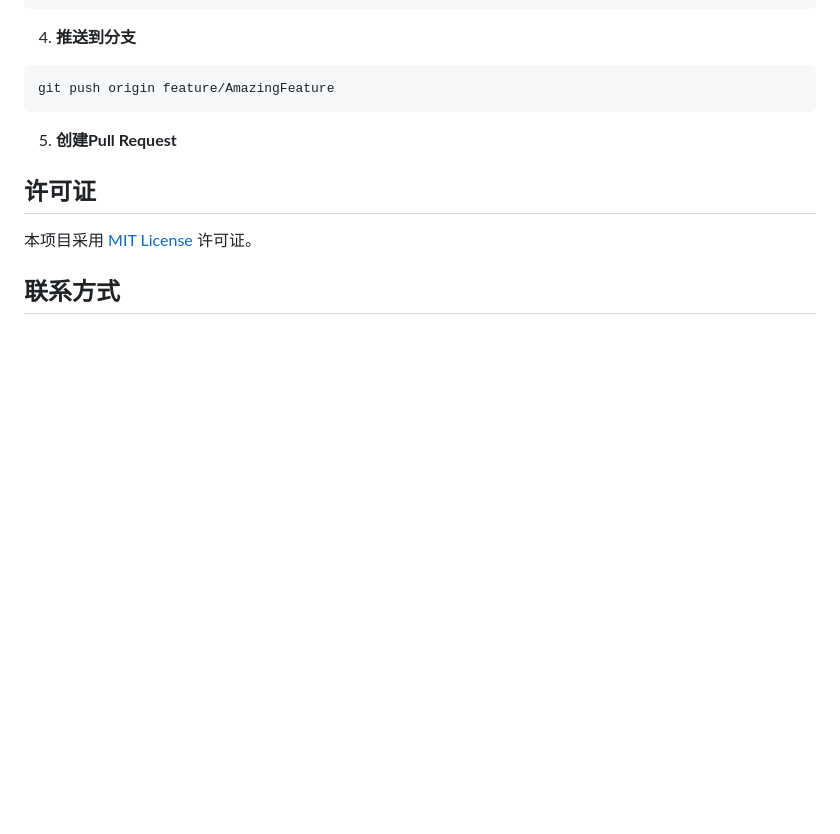
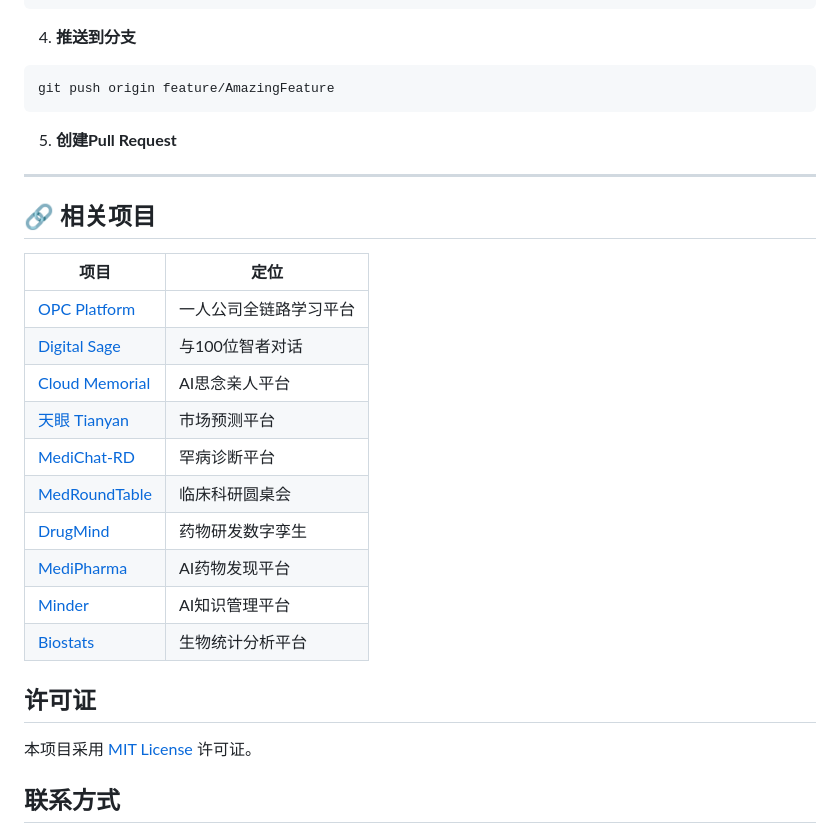
Before and after one commit to MoKangMedical/openclaw-medical-harness, a Markdown page: README.md, the part around the change. GitHub-like rendering; blank space fills up the shorter version.

Commit message:
docs: 添加项目导航

```diff
--- a/README.md
+++ b/README.md
@@ -257,6 +257,25 @@ git push origin feature/AmazingFeature
 
 5. **创建Pull Request**
 
+
+---
+
+## 🔗 相关项目
+
+| 项目 | 定位 |
+|------|------|
+| [OPC Platform](https://github.com/MoKangMedical/opcplatform) | 一人公司全链路学习平台 |
+| [Digital Sage](https://github.com/MoKangMedical/digital-sage) | 与100位智者对话 |
+| [Cloud Memorial](https://github.com/MoKangMedical/cloud-memorial) | AI思念亲人平台 |
+| [天眼 Tianyan](https://github.com/MoKangMedical/tianyan) | 市场预测平台 |
+| [MediChat-RD](https://github.com/MoKangMedical/medichat-rd) | 罕病诊断平台 |
+| [MedRoundTable](https://github.com/MoKangMedical/medroundtable) | 临床科研圆桌会 |
+| [DrugMind](https://github.com/MoKangMedical/drugmind) | 药物研发数字孪生 |
+| [MediPharma](https://github.com/MoKangMedical/medi-pharma) | AI药物发现平台 |
+| [Minder](https://github.com/MoKangMedical/minder) | AI知识管理平台 |
+| [Biostats](https://github.com/MoKangMedical/Biostats) | 生物统计分析平台 |
+
+
 ## 许可证
 
 本项目采用 [MIT License](LICENSE) 许可证。
```
